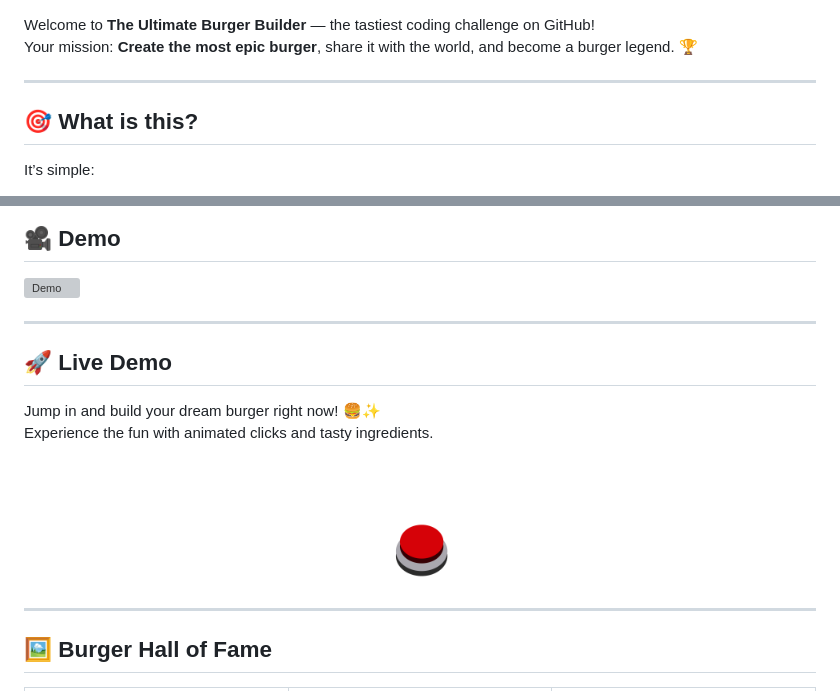
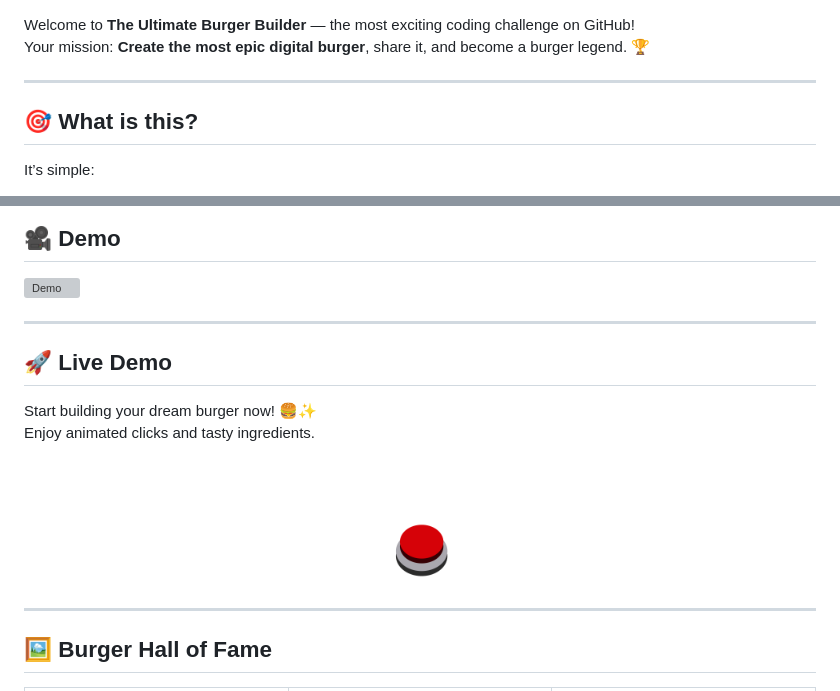
Before and after one commit to YALDAKHOSHPEY/Burger_Builder, a Markdown page: README.md, 2 parts joined by grey strips. GitHub-like rendering; badges without logos; grey boxes are pictures that could not be loaded.

```diff
--- a/README.md
+++ b/README.md
@@ -2,8 +2,8 @@
 
 ![Banner](images/banner.jpg)
 
-Welcome to **The Ultimate Burger Builder** — the tastiest coding challenge on GitHub!
-Your mission: **Create the most epic burger**, share it with the world, and become a burger legend. 🏆
+Welcome to **The Ultimate Burger Builder** — the most exciting coding challenge on GitHub!
+Your mission: **Create the most epic digital burger**, share it, and become a burger legend. 🏆
 
 ---
 
@@ -21,12 +21,11 @@ It’s simple:
 
 ![Demo](images/Demo.gif)
 
-
 ---
 
 ## 🚀 **Live Demo**
 
-Jump in and build your dream burger right now! 🍔✨
-Experience the fun with animated clicks and tasty ingredients.
+Start building your dream burger now! 🍔✨
+Enjoy animated clicks and tasty ingredients.
 
 <div align="center">
@@ -40,7 +39,6 @@ Experience the fun with animated clicks and tasty ingredients.
     <img src="images/play_button.png" alt="Play Button" width="120" style="vertical-align: middle; margin-right: 15px;"/>
   </a>
 </div>
-
 
 ---
 
```
Also changed, not shown: other parts of README.md (+45 -30 lines).
